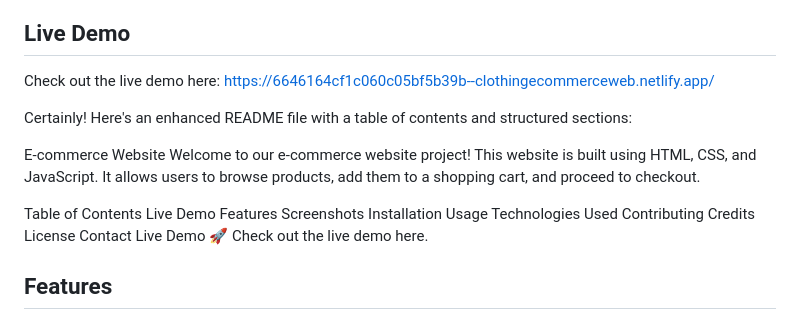
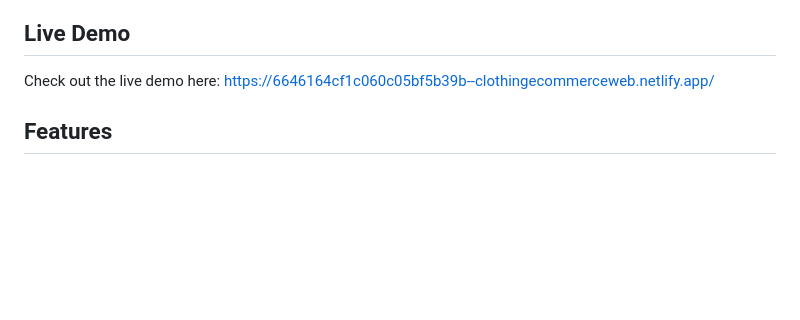
Before and after one commit to RohanShrivastava08/Ecommerce-Clothing-Website, a Markdown page: README.md, the part around the change. Drawn GitHub-style; blank space fills up the shorter version.

```diff
--- a/README.md
+++ b/README.md
@@ -22,25 +22,6 @@ Welcome to My E-commerce Website project! This website is built using HTML, CSS,
 Check out the live demo here:
 https://6646164cf1c060c05bf5b39b--clothingecommerceweb.netlify.app/
 
-
-Certainly! Here's an enhanced README file with a table of contents and structured sections:
-
-E-commerce Website
-Welcome to our e-commerce website project! This website is built using HTML, CSS, and JavaScript. It allows users to browse products, add them to a shopping cart, and proceed to checkout.
-
-Table of Contents
-Live Demo
-Features
-Screenshots
-Installation
-Usage
-Technologies Used
-Contributing
-Credits
-License
-Contact
-Live Demo
-🚀 Check out the live demo here.
 
 ## Features
 - Product Listings: Display products with images, descriptions, and prices.
```
